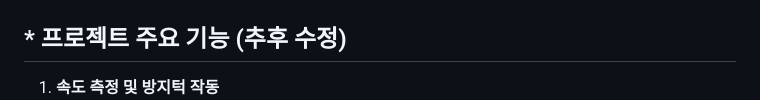
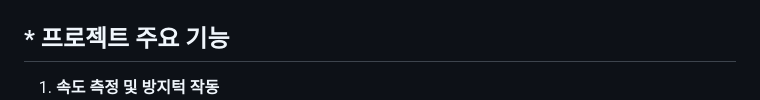
Before and after one commit to Team-Filled-with-laughter/Autobump, a Markdown page: README.md, the part around the change printed below. Drawn GitHub-style.

```diff
--- a/README.md
+++ b/README.md
@@ -20,7 +20,7 @@
 * 웹
 ![웹 아키텍처 사진](https://github.com/Team-Filled-with-laughter/Autobump/blob/main/%EC%82%AC%EC%A7%84/%EC%9B%B9%20%EC%95%84%ED%82%A4%ED%85%8D%EC%B2%98.png)
 
-## * 프로젝트 주요 기능 (추후 수정)
+## * 프로젝트 주요 기능
 1. **속도 측정 및 방지턱 작동**
 ![속도 측정 및 작동 원리](https://github.com/Team-Filled-with-laughter/Autobump/blob/main/%EC%82%AC%EC%A7%84/%EC%86%8D%EB%8F%84%20%EA%B0%90%EC%A7%80%20%EB%B0%8F%20%EB%B0%A9%EC%A7%80%ED%84%B1%20%EC%9E%91%EB%8F%99%20%EC%9B%90%EB%A6%AC.png)
 
```
Also changed, not shown: other parts of README.md (+1 -1 lines).
